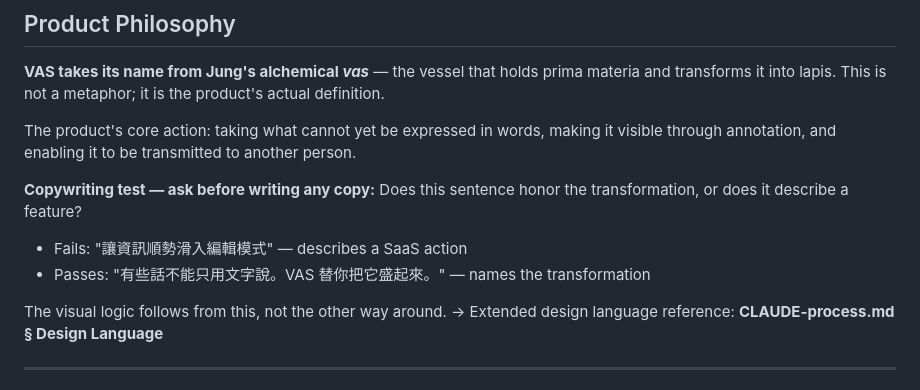
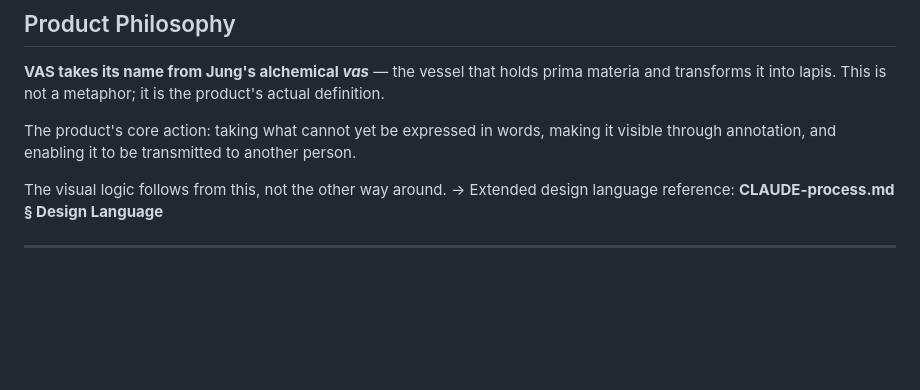
Before and after one commit to TB1982/vas, a Markdown page: CLAUDE.md, the part around the change. GitHub-like rendering; blank space fills up the shorter version.

Commit message:
移除前任宰相私自加上的文案轉化測試規則

```diff
--- a/CLAUDE.md
+++ b/CLAUDE.md
@@ -24,10 +24,6 @@ For operational details, workflows, and protocols → see **CLAUDE-process.md**.
 **VAS takes its name from Jung's alchemical *vas*** — the vessel that holds prima materia and transforms it into lapis. This is not a metaphor; it is the product's actual definition.
 
 The product's core action: taking what cannot yet be expressed in words, making it visible through annotation, and enabling it to be transmitted to another person.
-
-**Copywriting test — ask before writing any copy:** Does this sentence honor the transformation, or does it describe a feature?
-- Fails: "讓資訊順勢滑入編輯模式" — describes a SaaS action
-- Passes: "有些話不能只用文字說。VAS 替你把它盛起來。" — names the transformation
 
 The visual logic follows from this, not the other way around.
 → Extended design language reference: **CLAUDE-process.md § Design Language**
```
